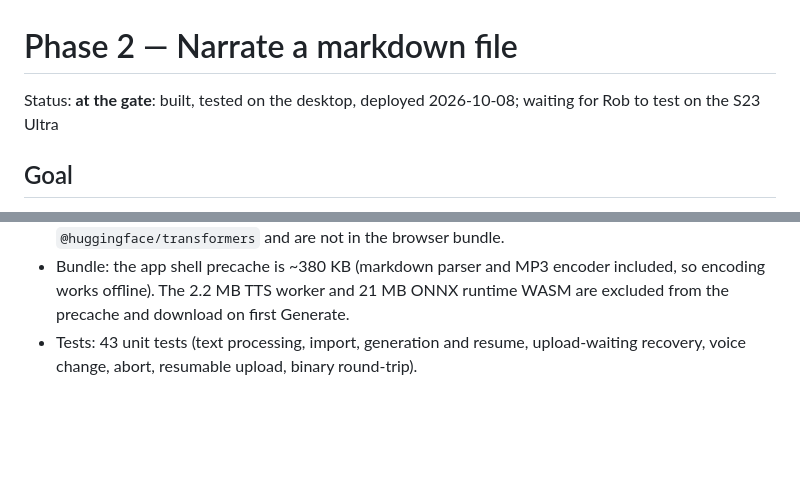
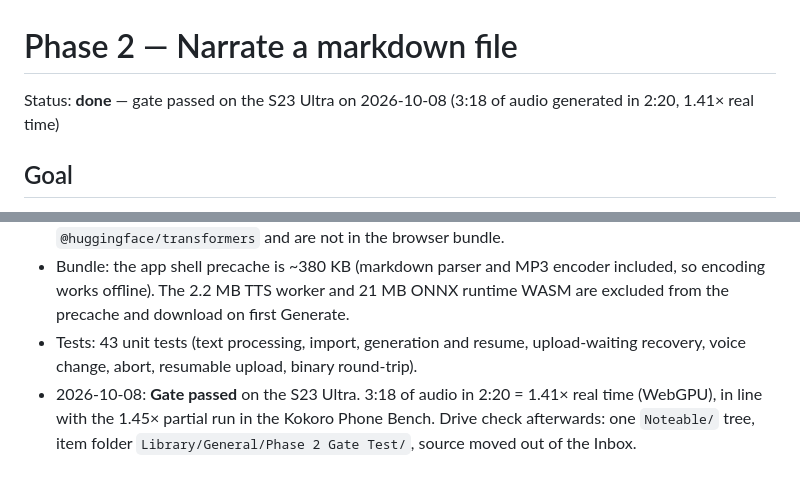
Before and after one commit to IRobertRock/noteable, a Markdown page: docs/phases/phase-2.md, 2 parts joined by grey strips. GitHub-like rendering; blank space fills up the shorter version.

Commit message:
docs: phase 1 and phase 2 gates passed on the S23 Ultra
Co-Authored-By: Claude Opus 5.5 <noreply@anthropic.com>

```diff
--- a/docs/phases/phase-2.md
+++ b/docs/phases/phase-2.md
@@ -1,6 +1,6 @@
 # Phase 2 — Narrate a markdown file
 
-Status: **at the gate**: built, tested on the desktop, deployed 2026-10-08; waiting for Rob to test on the S23 Ultra
+Status: **done** — gate passed on the S23 Ultra on 2026-10-08 (3:18 of audio generated in 2:20, 1.41× real time)
 
 ## Goal
 
@@ -91,3 +91,4 @@ I can drop a markdown file into `Noteable/Inbox`, tap Import and Generate on my
 - `npm audit` reports `sharp` / `onnxruntime-node` advisories. These are Node-only dependencies of `@huggingface/transformers` and are not in the browser bundle.
 - Bundle: the app shell precache is ~380 KB (markdown parser and MP3 encoder included, so encoding works offline). The 2.2 MB TTS worker and 21 MB ONNX runtime WASM are excluded from the precache and download on first Generate.
 - Tests: 43 unit tests (text processing, import, generation and resume, upload-waiting recovery, voice change, abort, resumable upload, binary round-trip).
+- 2026-10-08: **Gate passed** on the S23 Ultra. 3:18 of audio in 2:20 = 1.41× real time (WebGPU), in line with the 1.45× partial run in the Kokoro Phone Bench. Drive check afterwards: one `Noteable/` tree, item folder `Library/General/Phase 2 Gate Test/`, source moved out of the Inbox.
```
Also changed, not shown: docs/SPEC.md (+1 -0 lines), docs/phases/phase-1.md (+1 -1 lines).
